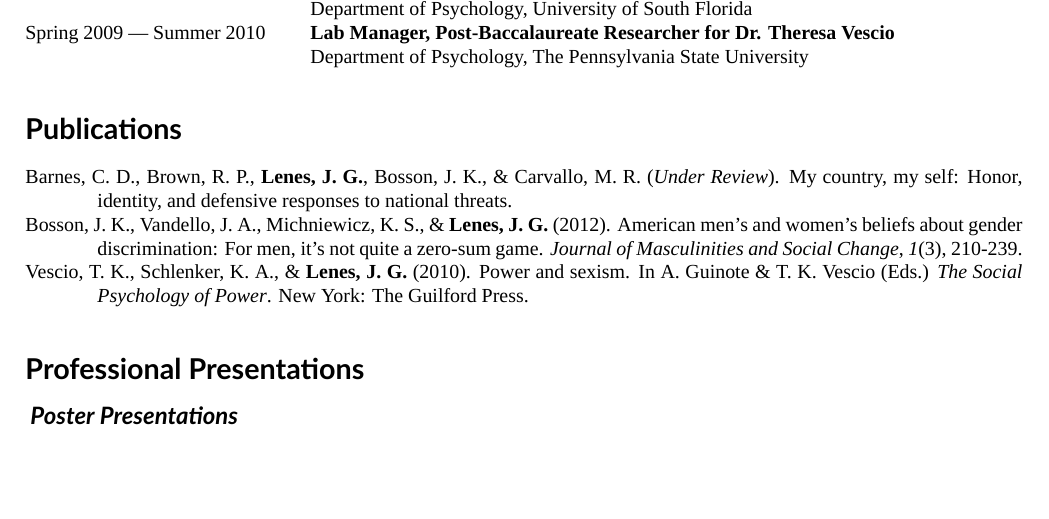
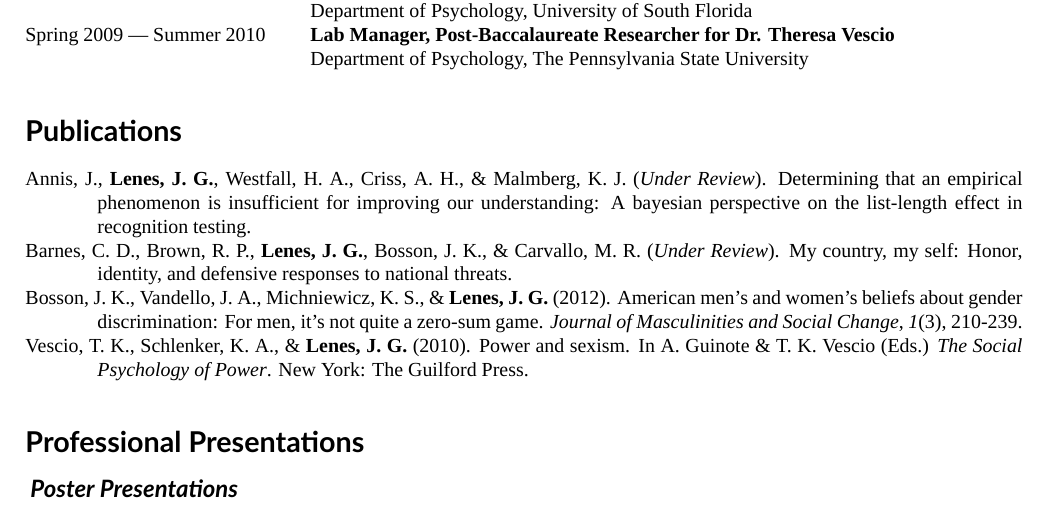
Before and after one commit to jglenes/joshuaguy-cv, a LaTeX CV (CV.tex, which reads publications.tex): part of page 1 of 3, cut so that both start at the same text, the shorter picture padded with empty space. Compiled offline with XeLaTeX; a missing font is replaced by an installed copy or a similar font.

Commit message:
Bayesian modeling paper under review

```diff
--- a/publications.tex
+++ b/publications.tex
@@ -1,4 +1,5 @@
 \begin{rubric}{Publications}
+\text{\hangindent=0.5in Annis, J., \textbf{Lenes, J. G.}, Westfall, H. A., Criss, A. H., \& Malmberg, K. J.  (\textit{Under Review}). Determining that an empirical phenomenon is insufficient for improving our understanding: A bayesian perspective on the list-length effect in recognition testing. \par }
 \text{\hangindent=0.5in Barnes, C. D., Brown, R. P., \textbf{Lenes, J. G.}, Bosson, J. K., \& Carvallo, M. R.  (\textit{Under Review}). My country, my self: Honor, identity, and defensive responses to national threats. \par }
 \text{\hangindent=0.5in Bosson, J. K., Vandello, J. A., Michniewicz, K. S., \& \textbf{Lenes, J. G.} (2012). American men’s and women’s beliefs about gender discrimination: For men, it’s not quite a zero-sum game.  \textit{Journal of Masculinities and Social Change}, \textit{1}(3), 210-239. \par }
 \text{\hangindent=0.5in Vescio, T. K., Schlenker, K. A., \& \textbf{Lenes, J. G.} (2010). Power and sexism. In A. Guinote \& T. K. Vescio (Eds.) \textit{The Social Psychology of Power}. New York: The Guilford Press.}
```
Also changed, not shown: CV.pdf.
